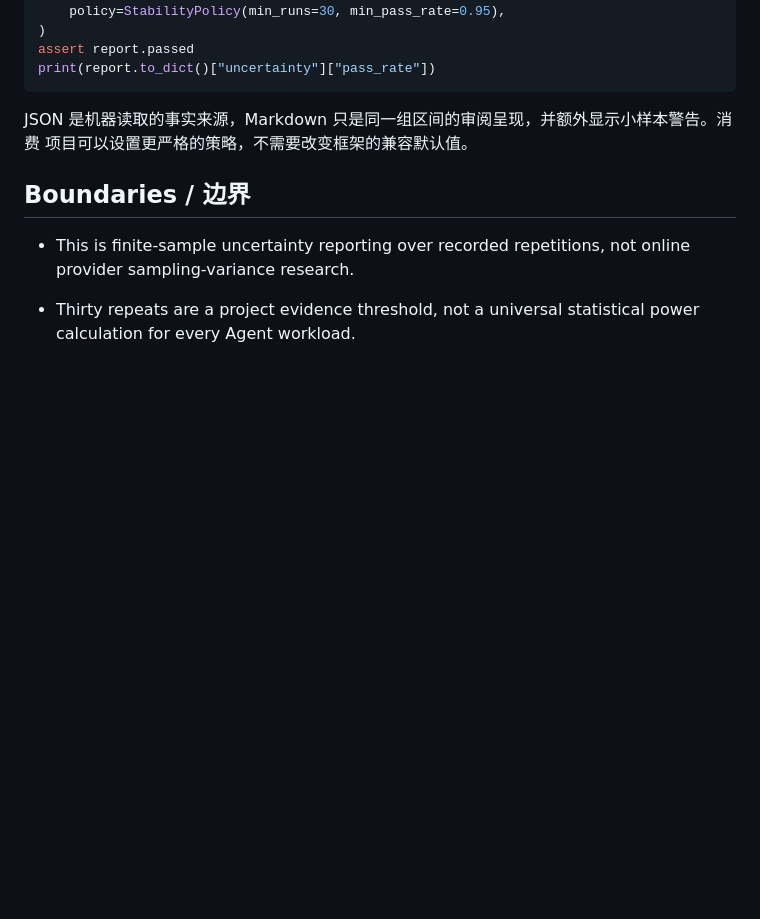
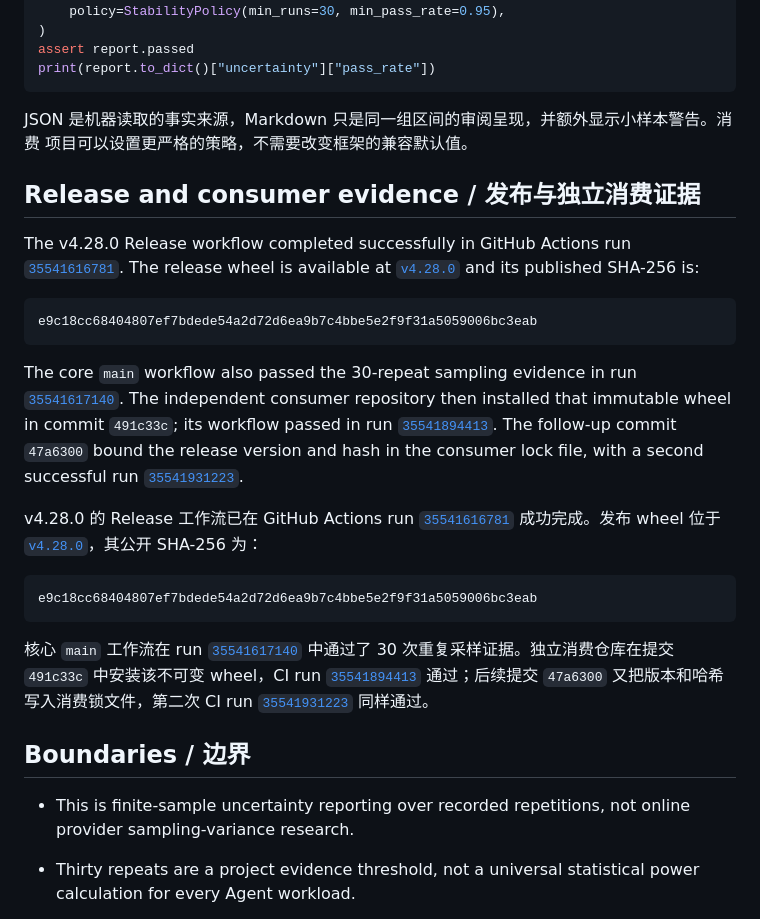
Before and after one commit to ANTAO94/agent-regression-kit, a Markdown page: docs/v4.28-acceptance.md, the part around the change. Rendered like a GitHub page; blank space fills up the shorter version.

Commit message:
docs: record v4.28 release and consumer evidence

````diff
--- a/docs/v4.28-acceptance.md
+++ b/docs/v4.28-acceptance.md
@@ -97,6 +97,45 @@ print(report.to_dict()["uncertainty"]["pass_rate"])
 JSON 是机器读取的事实来源，Markdown 只是同一组区间的审阅呈现，并额外显示小样本警告。消费
 项目可以设置更严格的策略，不需要改变框架的兼容默认值。
 
+## Release and consumer evidence / 发布与独立消费证据
+
+The v4.28.0 Release workflow completed successfully in GitHub Actions run
+[`35541616781`](https://github.com/ANTAO94/agent-regression-kit/actions/runs/35541616781).
+The release wheel is available at
+[`v4.28.0`](https://github.com/ANTAO94/agent-regression-kit/releases/tag/v4.28.0)
+and its published SHA-256 is:
+
+```text
+e9c18cc68404807ef7bdede54a2d72d6ea9b7c4bbe5e2f9f31a5059006bc3eab
+```
+
+The core `main` workflow also passed the 30-repeat sampling evidence in run
+[`35541617140`](https://github.com/ANTAO94/agent-regression-kit/actions/runs/35541617140).
+The independent consumer repository then installed that immutable wheel in
+commit `491c33c`; its workflow passed in run
+[`35541894413`](https://github.com/ANTAO94/agent-regression-pilot/actions/runs/35541894413).
+The follow-up commit `47a6300` bound the release version and hash in the
+consumer lock file, with a second successful run
+[`35541931223`](https://github.com/ANTAO94/agent-regression-pilot/actions/runs/35541931223).
+
+v4.28.0 的 Release 工作流已在 GitHub Actions run
+[`35541616781`](https://github.com/ANTAO94/agent-regression-kit/actions/runs/35541616781)
+成功完成。发布 wheel 位于
+[`v4.28.0`](https://github.com/ANTAO94/agent-regression-kit/releases/tag/v4.28.0)，其公开
+SHA-256 为：
+
+```text
+e9c18cc68404807ef7bdede54a2d72d6ea9b7c4bbe5e2f9f31a5059006bc3eab
+```
+
+核心 `main` 工作流在 run
+[`35541617140`](https://github.com/ANTAO94/agent-regression-kit/actions/runs/35541617140)
+中通过了 30 次重复采样证据。独立消费仓库在提交 `491c33c` 中安装该不可变 wheel，CI run
+[`35541894413`](https://github.com/ANTAO94/agent-regression-pilot/actions/runs/35541894413)
+通过；后续提交 `47a6300` 又把版本和哈希写入消费锁文件，第二次 CI run
+[`35541931223`](https://github.com/ANTAO94/agent-regression-pilot/actions/runs/35541931223)
+同样通过。
+
 ## Boundaries / 边界
 
 - This is finite-sample uncertainty reporting over recorded repetitions, not
````
Also changed, not shown: docs/consumer-pilot.md (+20 -14 lines), docs/maturity-evolution-plan.zh-CN.md (+5 -0 lines).
